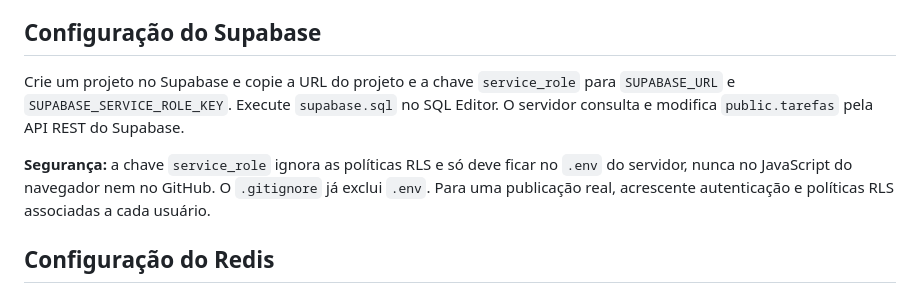
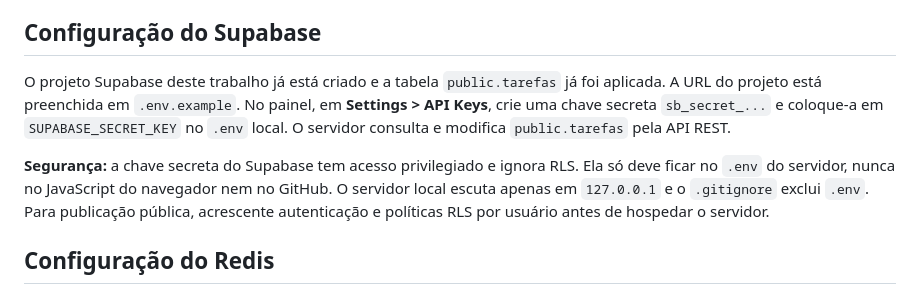
Before and after one commit to emanuelcassio872-lab/trabalho-avaliativo-anderson-, a Markdown page: README.md, the part around the change. GitHub-like rendering.

Commit message:
Atualiza README.md para chave secreta Supabase

```diff
--- a/README.md
+++ b/README.md
@@ -33,9 +33,9 @@ Sem `.env`, o servidor abre no modo demonstração local: dá para navegar na te
 
 ## Configuração do Supabase
 
-Crie um projeto no Supabase e copie a URL do projeto e a chave `service_role` para `SUPABASE_URL` e `SUPABASE_SERVICE_ROLE_KEY`. Execute `supabase.sql` no SQL Editor. O servidor consulta e modifica `public.tarefas` pela API REST do Supabase.
+O projeto Supabase deste trabalho já está criado e a tabela `public.tarefas` já foi aplicada. A URL do projeto está preenchida em `.env.example`. No painel, em **Settings > API Keys**, crie uma chave secreta `sb_secret_...` e coloque-a em `SUPABASE_SECRET_KEY` no `.env` local. O servidor consulta e modifica `public.tarefas` pela API REST.
 
-**Segurança:** a chave `service_role` ignora as políticas RLS e só deve ficar no `.env` do servidor, nunca no JavaScript do navegador nem no GitHub. O `.gitignore` já exclui `.env`. Para uma publicação real, acrescente autenticação e políticas RLS associadas a cada usuário.
+**Segurança:** a chave secreta do Supabase tem acesso privilegiado e ignora RLS. Ela só deve ficar no `.env` do servidor, nunca no JavaScript do navegador nem no GitHub. O servidor local escuta apenas em `127.0.0.1` e o `.gitignore` exclui `.env`. Para publicação pública, acrescente autenticação e políticas RLS por usuário antes de hospedar o servidor.
 
 ## Configuração do Redis
 
```
